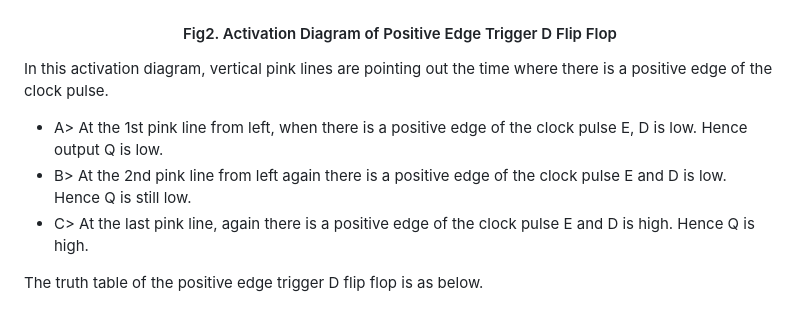
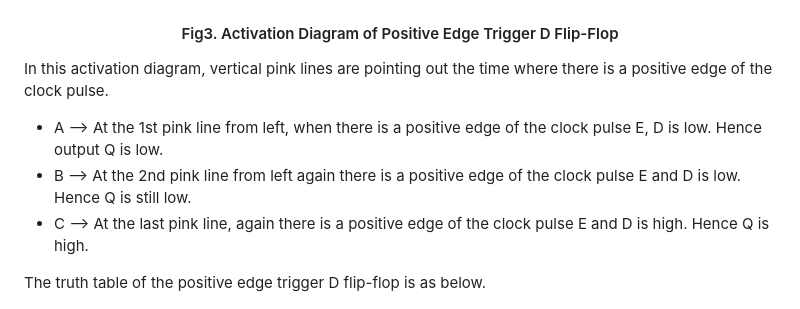
Before and after one commit to virtual-labs/exp-edge-triggered-ff-iitkgp, a Markdown page: experiment/theory.md, the part around one of its changes. Rendered like a GitHub page.

```diff
--- a/experiment/theory.md
+++ b/experiment/theory.md
@@ -31,16 +60,16 @@ Here is the activation diagram for a positive edge trigger flip-flop where input
 <center>
 <img src='./images/Img1.png' style="width:50%;">
 
-#### Fig2. Activation Diagram of Positive Edge Trigger D Flip Flop
+#### Fig3. Activation Diagram of Positive Edge Trigger D Flip-Flop
 </center>
 
 
 In this activation diagram, vertical pink lines are pointing out the time where there is a positive edge of the clock pulse.
-- A>	At the 1st pink line from left, when there is a positive edge of the clock pulse E, D is low. Hence output Q is low.
-- B>	At the 2nd pink line from left again there is a positive edge of the clock pulse E and D is low. Hence Q is still low.
-- C>	At the last pink line, again there is a positive edge of the clock pulse E and D is high. Hence Q is high.
+- A -->	At the 1st pink line from left, when there is a positive edge of the clock pulse E, D is low. Hence output Q is low.
+- B -->	At the 2nd pink line from left again there is a positive edge of the clock pulse E and D is low. Hence Q is still low.
+- C -->	At the last pink line, again there is a positive edge of the clock pulse E and D is high. Hence Q is high.
 
-The truth table of the positive edge trigger D flip flop is as below.
+The truth table of the positive edge trigger D flip-flop is as below.
 
 <center>
 
```
Also changed, not shown: other parts of experiment/theory.md (+42 -13 lines), experiment/images/SRLatch.png (added), 3 other files.
